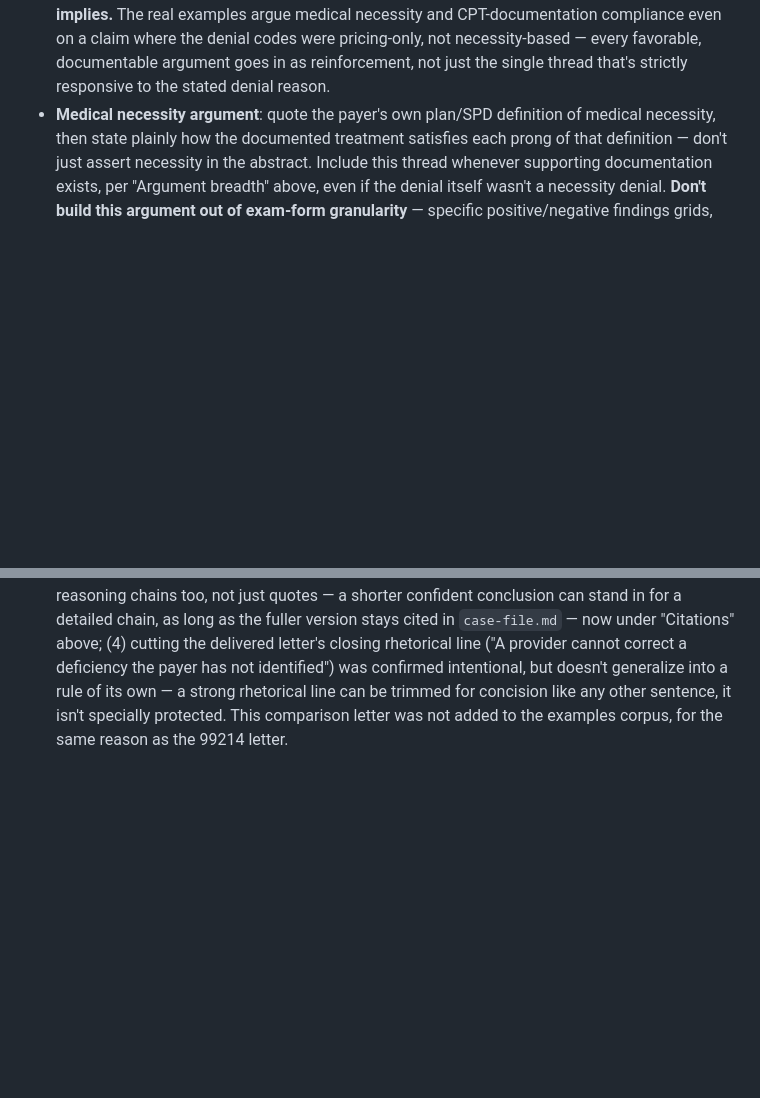
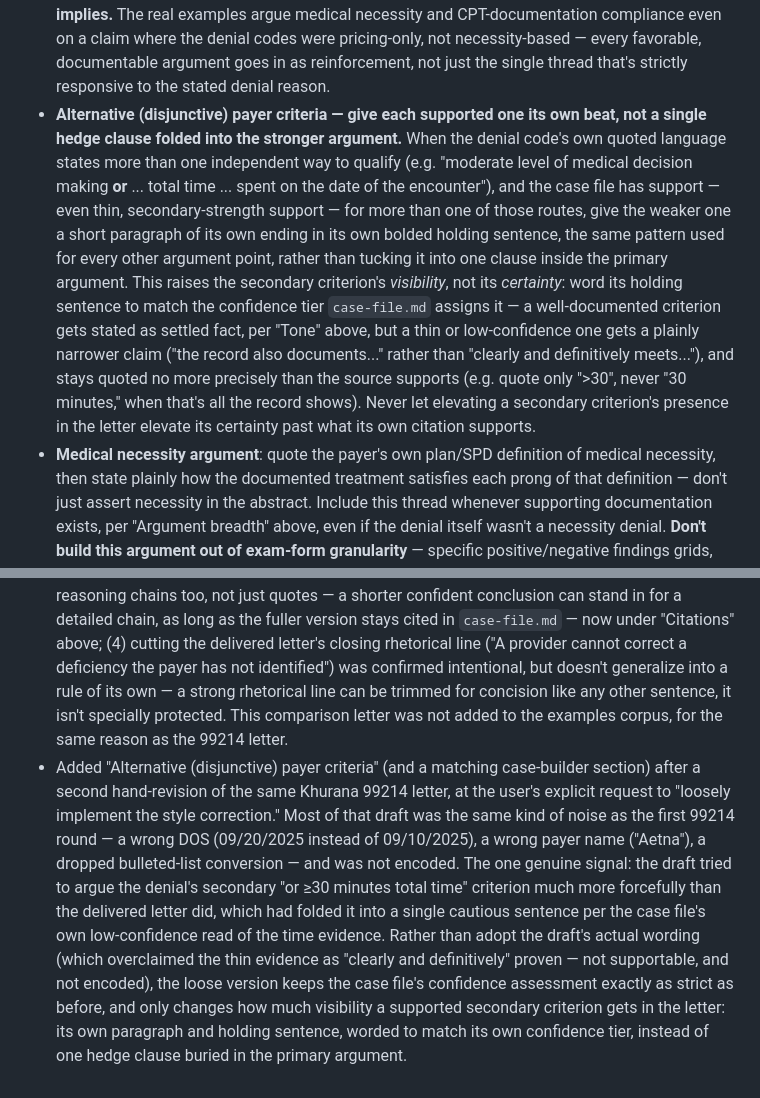
Before and after one commit to dcknowles04/Agent-Testing, a Markdown page: appeals/style-guide.md, 2 parts joined by grey strips. Drawn GitHub-style; blank space fills up the shorter version.

Commit message:
Loosely encode disjunctive-criteria lesson from second Khurana 99214 revision
The user's second hand-revision of the Khurana 99214 letter tried to argue the
denial's secondary "or ≥30 minutes total time" criterion much more forcefully,
but the draft itself overclaimed thin evidence and contained clear errors (wrong
DOS, wrong payer name). Per the user's explicit instruction to loosely implement
just the style correction: give a supported secondary/disjunctive criterion its
own paragraph and holding sentence instead of folding it into one hedge clause,
but keep the holding sentence's certainty scaled to its own confidence tier —
never past what the underlying citation actually supports. The draft's overclaim
language and factual errors were not adopted.

Co-Authored-By: Claude Sonnet 5 <noreply@anthropic.com>
Claude-Session: https://claude.ai/code/session_01HPH9umoKDJW6CEfqXYzSGf

```diff
--- a/appeals/style-guide.md
+++ b/appeals/style-guide.md
@@ -75,6 +75,22 @@ This is a starting point, not a finished style. It will get more specific and mo
   compliance even on a claim where the denial codes were pricing-only, not
   necessity-based — every favorable, documentable argument goes in as reinforcement,
   not just the single thread that's strictly responsive to the stated denial reason.
+- **Alternative (disjunctive) payer criteria — give each supported one its own beat, not
+  a single hedge clause folded into the stronger argument.** When the denial code's own
+  quoted language states more than one independent way to qualify (e.g. "moderate level
+  of medical decision making **or** ... total time ... spent on the date of the
+  encounter"), and the case file has support — even thin, secondary-strength support —
+  for more than one of those routes, give the weaker one a short paragraph of its own
+  ending in its own bolded holding sentence, the same pattern used for every other
+  argument point, rather than tucking it into one clause inside the primary argument.
+  This raises the secondary criterion's *visibility*, not its *certainty*: word its
+  holding sentence to match the confidence tier `case-file.md` assigns it — a
+  well-documented criterion gets stated as settled fact, per "Tone" above, but a thin or
+  low-confidence one gets a plainly narrower claim ("the record also documents..."
+  rather than "clearly and definitively meets..."), and stays quoted no more precisely
+  than the source supports (e.g. quote only ">30", never "30 minutes," when that's all
+  the record shows). Never let elevating a secondary criterion's presence in the letter
+  elevate its certainty past what its own citation supports.
 - **Medical necessity argument**: quote the payer's own plan/SPD definition of medical
   necessity, then state plainly how the documented treatment satisfies each prong of
   that definition — don't just assert necessity in the abstract. Include this thread
@@ -331,3 +347,18 @@ This is a starting point, not a finished style. It will get more specific and mo
   a rule of its own — a strong rhetorical line can be trimmed for concision like any
   other sentence, it isn't specially protected. This comparison letter was not added to
   the examples corpus, for the same reason as the 99214 letter.
+- Added "Alternative (disjunctive) payer criteria" (and a matching case-builder section)
+  after a second hand-revision of the same Khurana 99214 letter, at the user's explicit
+  request to "loosely implement the style correction." Most of that draft was the same
+  kind of noise as the first 99214 round — a wrong DOS (09/20/2025 instead of
+  09/10/2025), a wrong payer name ("Aetna"), a dropped bulleted-list conversion — and was
+  not encoded. The one genuine signal: the draft tried to argue the denial's secondary
+  "or ≥30 minutes total time" criterion much more forcefully than the delivered letter
+  did, which had folded it into a single cautious sentence per the case file's own
+  low-confidence read of the time evidence. Rather than adopt the draft's actual wording
+  (which overclaimed the thin evidence as "clearly and definitively" proven — not
+  supportable, and not encoded), the loose version keeps the case file's confidence
+  assessment exactly as strict as before, and only changes how much visibility a
+  supported secondary criterion gets in the letter: its own paragraph and holding
+  sentence, worded to match its own confidence tier, instead of one hedge clause buried
+  in the primary argument.
```
Also changed, not shown: .claude/agents/appeals-case-builder.md (+16 -0 lines).
